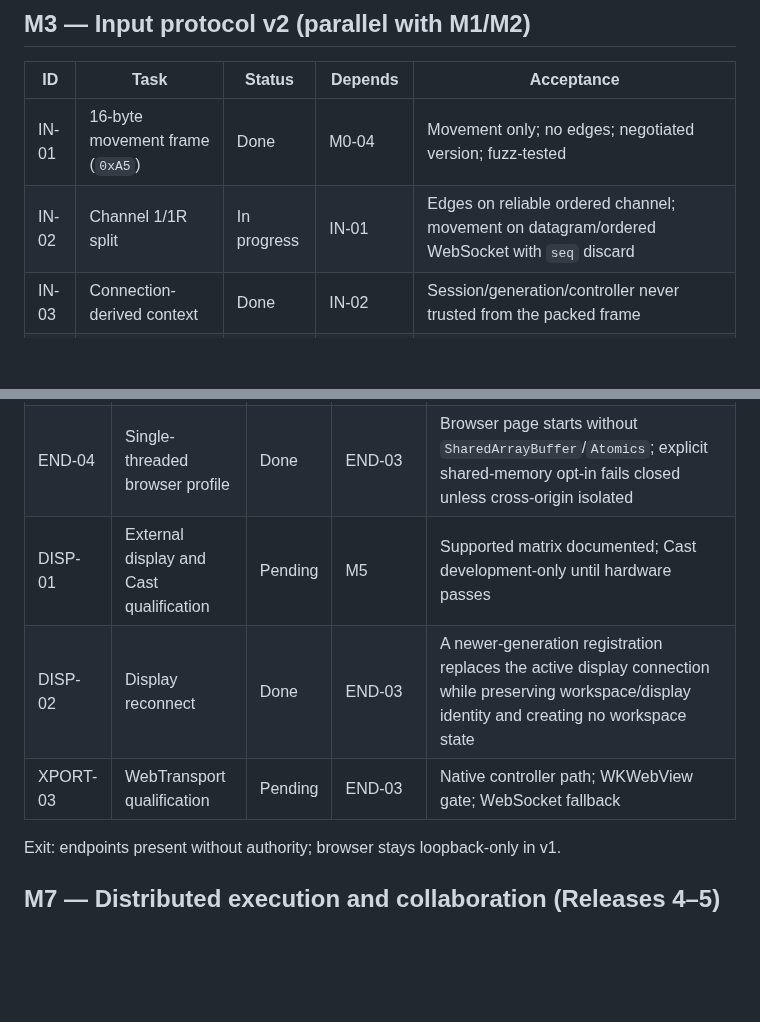
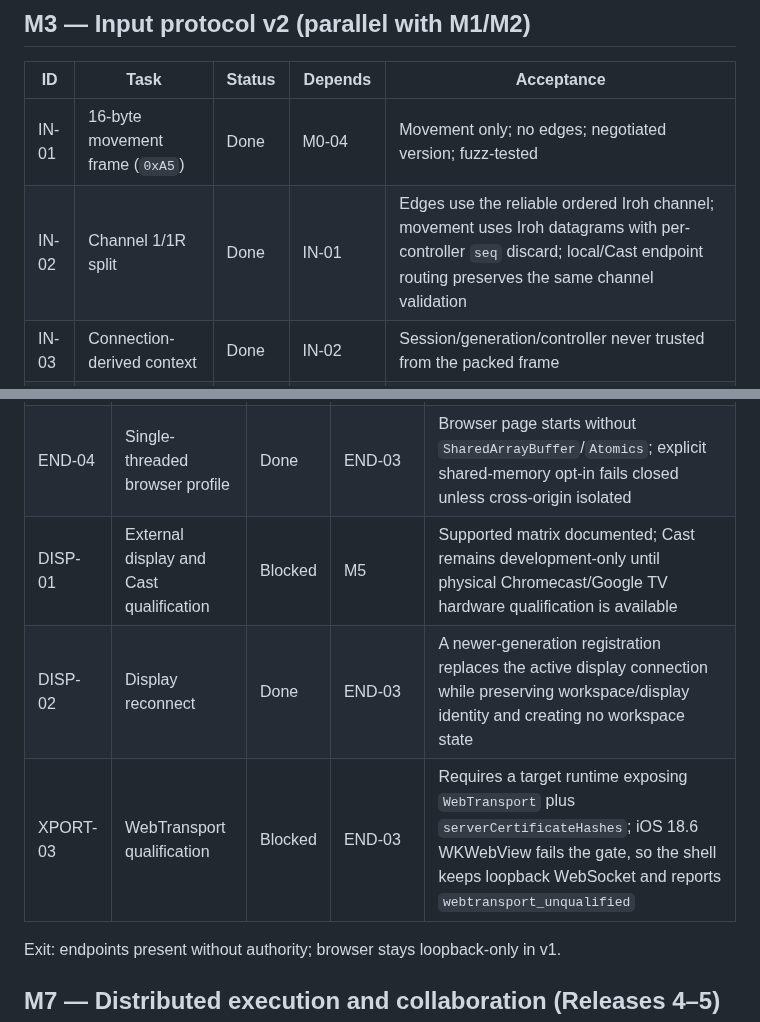
Before and after one commit to amharik/AirDesk, a Markdown page: milestones.md, 2 parts joined by grey strips. Rendered like a GitHub page; blank space fills up the shorter version.

Commit message:
Reconcile channel split and display transport gates

```diff
--- a/milestones.md
+++ b/milestones.md
@@ -78,7 +78,7 @@ Exit: provider-neutral placement, explicit world support, no production just-bas
 | ID | Task | Status | Depends | Acceptance |
 | --- | --- | --- | --- | --- |
 | IN-01 | 16-byte movement frame (`0xA5`) | Done | M0-04 | Movement only; no edges; negotiated version; fuzz-tested |
-| IN-02 | Channel 1/1R split | In progress | IN-01 | Edges on reliable ordered channel; movement on datagram/ordered WebSocket with `seq` discard |
+| IN-02 | Channel 1/1R split | Done | IN-01 | Edges use the reliable ordered Iroh channel; movement uses Iroh datagrams with per-controller `seq` discard; local/Cast endpoint routing preserves the same channel validation |
 | IN-03 | Connection-derived context | Done | IN-02 | Session/generation/controller never trusted from the packed frame |
 | IN-04 | Lease epoch at display sink | Done | IN-02 | `SessionCoordinator` owns `leaseEpoch`; stale edge returns `EpochRejected`; resets with generation |
 | IN-05 | Shared cursor and pinned roles | Done | IN-04 | Pinned driver cannot move shared cursor or emit keyboard/text/focus |
@@ -129,9 +129,9 @@ Exit: a paired device provides an authorized capability; disconnect preserves wo
 | END-02 | Local host agent | Done | END-01 | Loopback WebSocket client, token/origin validation and reconnect state exist; the Swift loopback host service implements handshake, registration, viewport/focus, heartbeat and rejection tests; app lifecycle, settings and diagnostics wiring are implemented |
 | END-03 | Browser presentation endpoint | Done | END-02 | Presentation registration/reconnect state, policy, host service, app wiring, bundled browser page, real loopback WebSocket transport and explicit reconnect UX are implemented; surface streaming remains separate integration work |
 | END-04 | Single-threaded browser profile | Done | END-03 | Browser page starts without `SharedArrayBuffer`/`Atomics`; explicit shared-memory opt-in fails closed unless cross-origin isolated |
-| DISP-01 | External display and Cast qualification | Pending | M5 | Supported matrix documented; Cast development-only until hardware passes |
+| DISP-01 | External display and Cast qualification | Blocked | M5 | Supported matrix documented; Cast remains development-only until physical Chromecast/Google TV hardware qualification is available |
 | DISP-02 | Display reconnect | Done | END-03 | A newer-generation registration replaces the active display connection while preserving workspace/display identity and creating no workspace state |
-| XPORT-03 | WebTransport qualification | Pending | END-03 | Native controller path; WKWebView gate; WebSocket fallback |
+| XPORT-03 | WebTransport qualification | Blocked | END-03 | Requires a target runtime exposing `WebTransport` plus `serverCertificateHashes`; iOS 18.6 WKWebView fails the gate, so the shell keeps loopback WebSocket and reports `webtransport_unqualified` |
 
 Exit: endpoints present without authority; browser stays loopback-only in v1.
 
```
Also changed, not shown: other parts of milestones.md (+1 -1 lines), docs/planning/universal-compute-fabric-research.md (+1 -1 lines).
